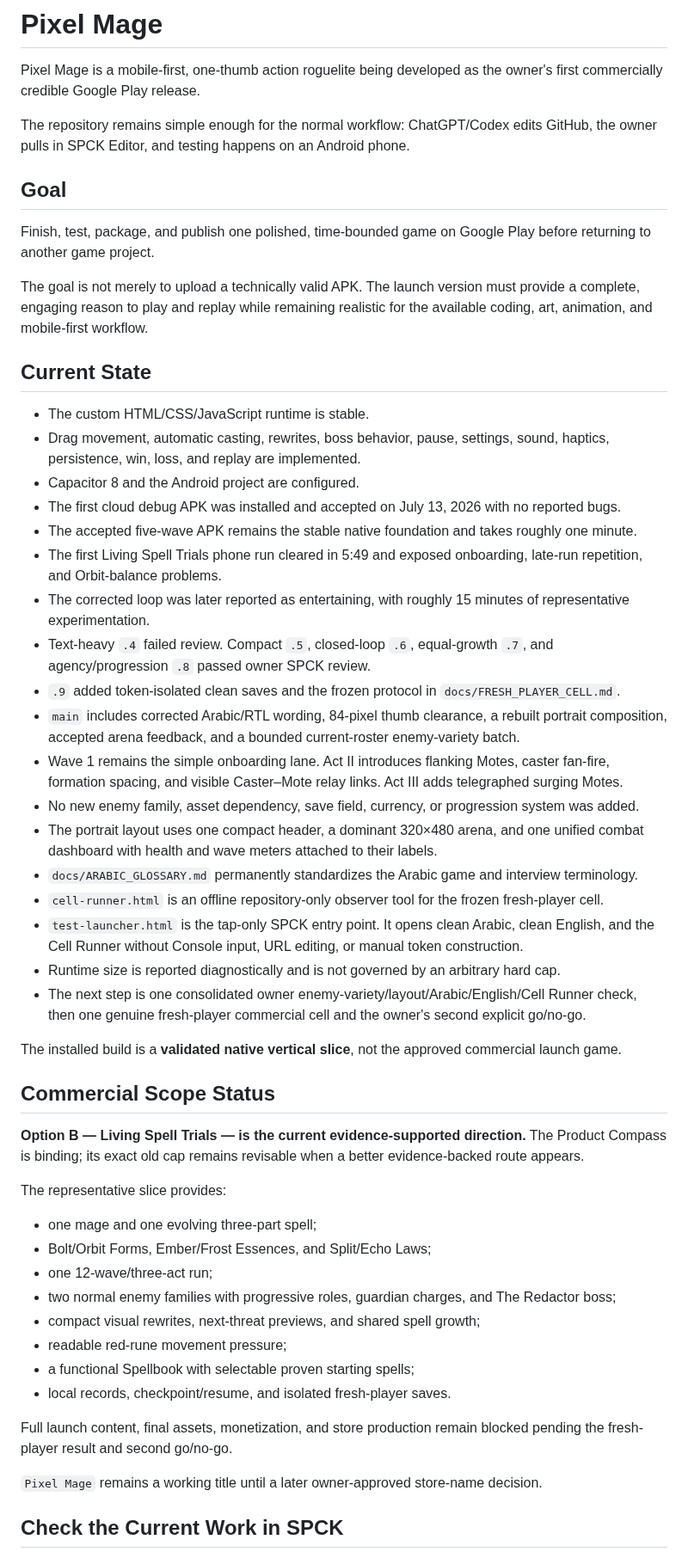
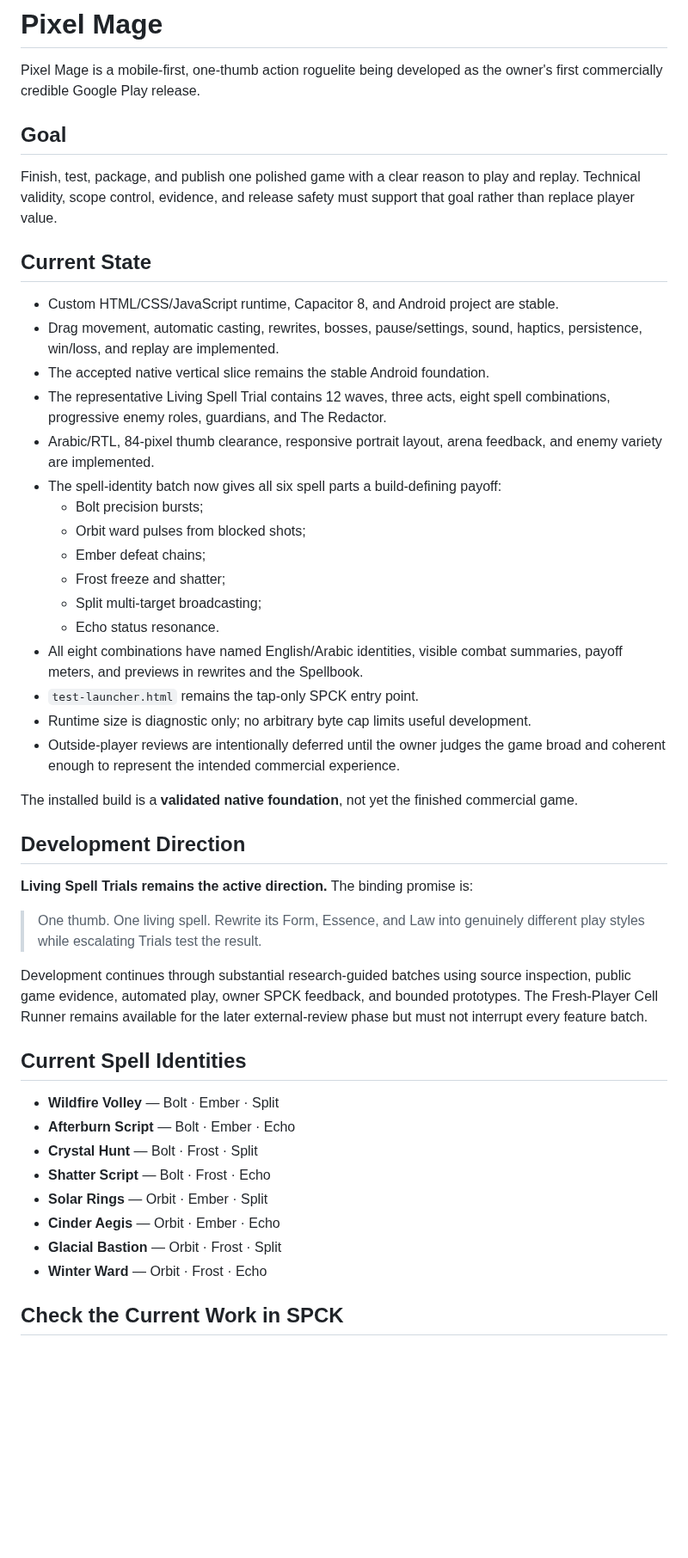
Before and after one commit to Ezz10099/beast-clash, a Markdown page: README.md, the part around one of its changes. Shown at 86% size. GitHub-like rendering; blank space fills up the shorter version.

Commit message:
Document spell identity and development-first state

```diff
--- a/README.md
+++ b/README.md
@@ -2,55 +2,49 @@
 
 Pixel Mage is a mobile-first, one-thumb action roguelite being developed as the owner's first commercially credible Google Play release.
 
-The repository remains simple enough for the normal workflow: ChatGPT/Codex edits GitHub, the owner pulls in SPCK Editor, and testing happens on an Android phone.
-
 ## Goal
 
-Finish, test, package, and publish one polished, time-bounded game on Google Play before returning to another game project.
-
-The goal is not merely to upload a technically valid APK. The launch version must provide a complete, engaging reason to play and replay while remaining realistic for the available coding, art, animation, and mobile-first workflow.
+Finish, test, package, and publish one polished game with a clear reason to play and replay. Technical validity, scope control, evidence, and release safety must support that goal rather than replace player value.
 
 ## Current State
 
-- The custom HTML/CSS/JavaScript runtime is stable.
-- Drag movement, automatic casting, rewrites, boss behavior, pause, settings, sound, haptics, persistence, win, loss, and replay are implemented.
-- Capacitor 8 and the Android project are configured.
-- The first cloud debug APK was installed and accepted on July 13, 2026 with no reported bugs.
-- The accepted five-wave APK remains the stable native foundation and takes roughly one minute.
-- The first Living Spell Trials phone run cleared in 5:49 and exposed onboarding, late-run repetition, and Orbit-balance problems.
-- The corrected loop was later reported as entertaining, with roughly 15 minutes of representative experimentation.
-- Text-heavy `.4` failed review. Compact `.5`, closed-loop `.6`, equal-growth `.7`, and agency/progression `.8` passed owner SPCK review.
-- `.9` added token-isolated clean saves and the frozen protocol in `docs/FRESH_PLAYER_CELL.md`.
-- `main` includes corrected Arabic/RTL wording, 84-pixel thumb clearance, a rebuilt portrait composition, accepted arena feedback, and a bounded current-roster enemy-variety batch.
-- Wave 1 remains the simple onboarding lane. Act II introduces flanking Motes, caster fan-fire, formation spacing, and visible Caster–Mote relay links. Act III adds telegraphed surging Motes.
-- No new enemy family, asset dependency, save field, currency, or progression system was added.
-- The portrait layout uses one compact header, a dominant 320×480 arena, and one unified combat dashboard with health and wave meters attached to their labels.
-- `docs/ARABIC_GLOSSARY.md` permanently standardizes the Arabic game and interview terminology.
-- `cell-runner.html` is an offline repository-only observer tool for the frozen fresh-player cell.
-- `test-launcher.html` is the tap-only SPCK entry point. It opens clean Arabic, clean English, and the Cell Runner without Console input, URL editing, or manual token construction.
-- Runtime size is reported diagnostically and is not governed by an arbitrary hard cap.
-- The next step is one consolidated owner enemy-variety/layout/Arabic/English/Cell Runner check, then one genuine fresh-player commercial cell and the owner's second explicit go/no-go.
+- Custom HTML/CSS/JavaScript runtime, Capacitor 8, and Android project are stable.
+- Drag movement, automatic casting, rewrites, bosses, pause/settings, sound, haptics, persistence, win/loss, and replay are implemented.
+- The accepted native vertical slice remains the stable Android foundation.
+- The representative Living Spell Trial contains 12 waves, three acts, eight spell combinations, progressive enemy roles, guardians, and The Redactor.
+- Arabic/RTL, 84-pixel thumb clearance, responsive portrait layout, arena feedback, and enemy variety are implemented.
+- The spell-identity batch now gives all six spell parts a build-defining payoff:
+  - Bolt precision bursts;
+  - Orbit ward pulses from blocked shots;
+  - Ember defeat chains;
+  - Frost freeze and shatter;
+  - Split multi-target broadcasting;
+  - Echo status resonance.
+- All eight combinations have named English/Arabic identities, visible combat summaries, payoff meters, and previews in rewrites and the Spellbook.
+- `test-launcher.html` remains the tap-only SPCK entry point.
+- Runtime size is diagnostic only; no arbitrary byte cap limits useful development.
+- Outside-player reviews are intentionally deferred until the owner judges the game broad and coherent enough to represent the intended commercial experience.
 
-The installed build is a **validated native vertical slice**, not the approved commercial launch game.
+The installed build is a **validated native foundation**, not yet the finished commercial game.
 
-## Commercial Scope Status
+## Development Direction
 
-**Option B — Living Spell Trials — is the current evidence-supported direction.** The Product Compass is binding; its exact old cap remains revisable when a better evidence-backed route appears.
+**Living Spell Trials remains the active direction.** The binding promise is:
 
-The representative slice provides:
+> One thumb. One living spell. Rewrite its Form, Essence, and Law into genuinely different play styles while escalating Trials test the result.
 
-- one mage and one evolving three-part spell;
-- Bolt/Orbit Forms, Ember/Frost Essences, and Split/Echo Laws;
-- one 12-wave/three-act run;
-- two normal enemy families with progressive roles, guardian charges, and The Redactor boss;
-- compact visual rewrites, next-threat previews, and shared spell growth;
-- readable red-rune movement pressure;
-- a functional Spellbook with selectable proven starting spells;
-- local records, checkpoint/resume, and isolated fresh-player saves.
+Development continues through substantial research-guided batches using source inspection, public game evidence, automated play, owner SPCK feedback, and bounded prototypes. The Fresh-Player Cell Runner remains available for the later external-review phase but must not interrupt every feature batch.
 
-Full launch content, final assets, monetization, and store production remain blocked pending the fresh-player result and second go/no-go.
+## Current Spell Identities
 
-`Pixel Mage` remains a working title until a later owner-approved store-name decision.
+- **Wildfire Volley** — Bolt · Ember · Split
+- **Afterburn Script** — Bolt · Ember · Echo
+- **Crystal Hunt** — Bolt · Frost · Split
+- **Shatter Script** — Bolt · Frost · Echo
+- **Solar Rings** — Orbit · Ember · Split
+- **Cinder Aegis** — Orbit · Ember · Echo
+- **Glacial Bastion** — Orbit · Frost · Split
+- **Winter Ward** — Orbit · Frost · Echo
 
 ## Check the Current Work in SPCK
 
```
Also changed, not shown: other parts of README.md (+19 -53 lines).
